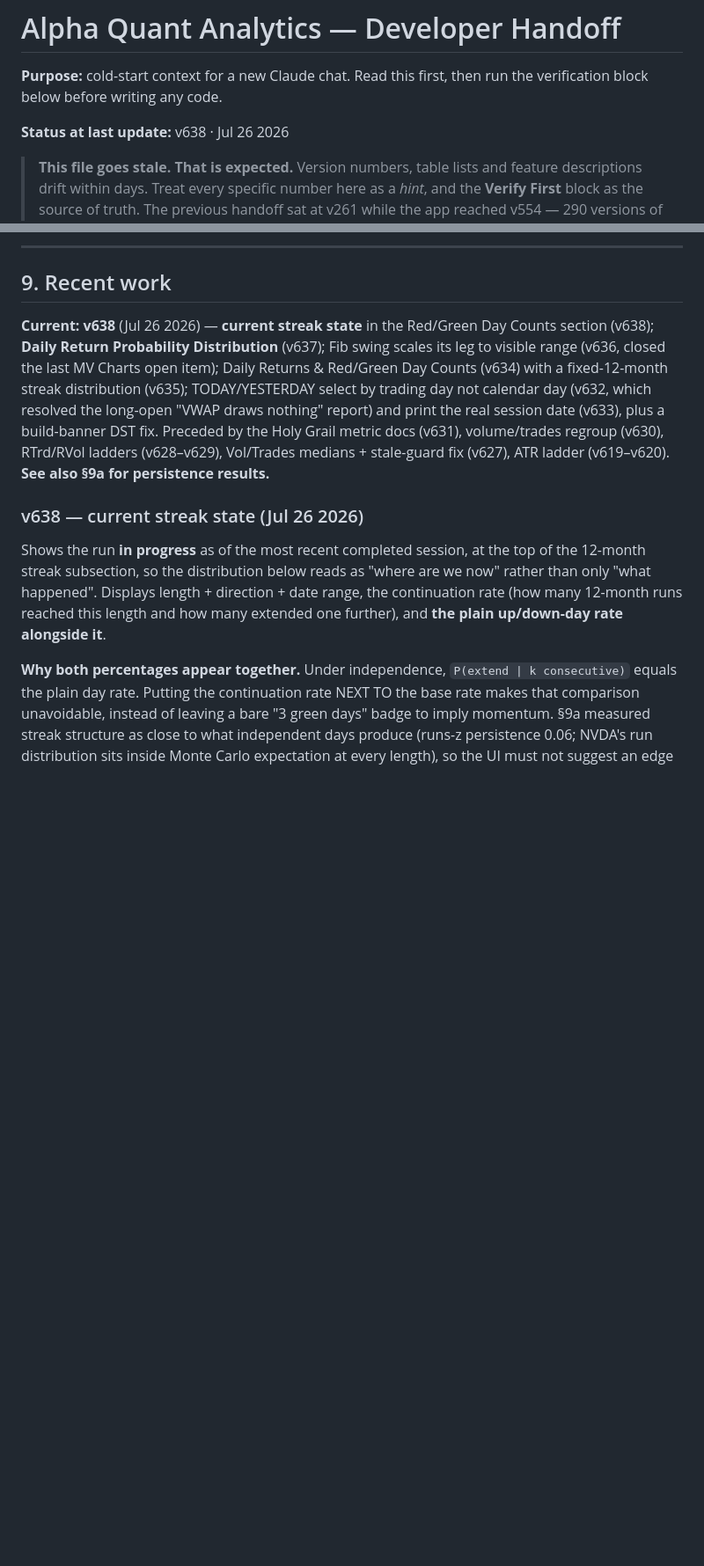
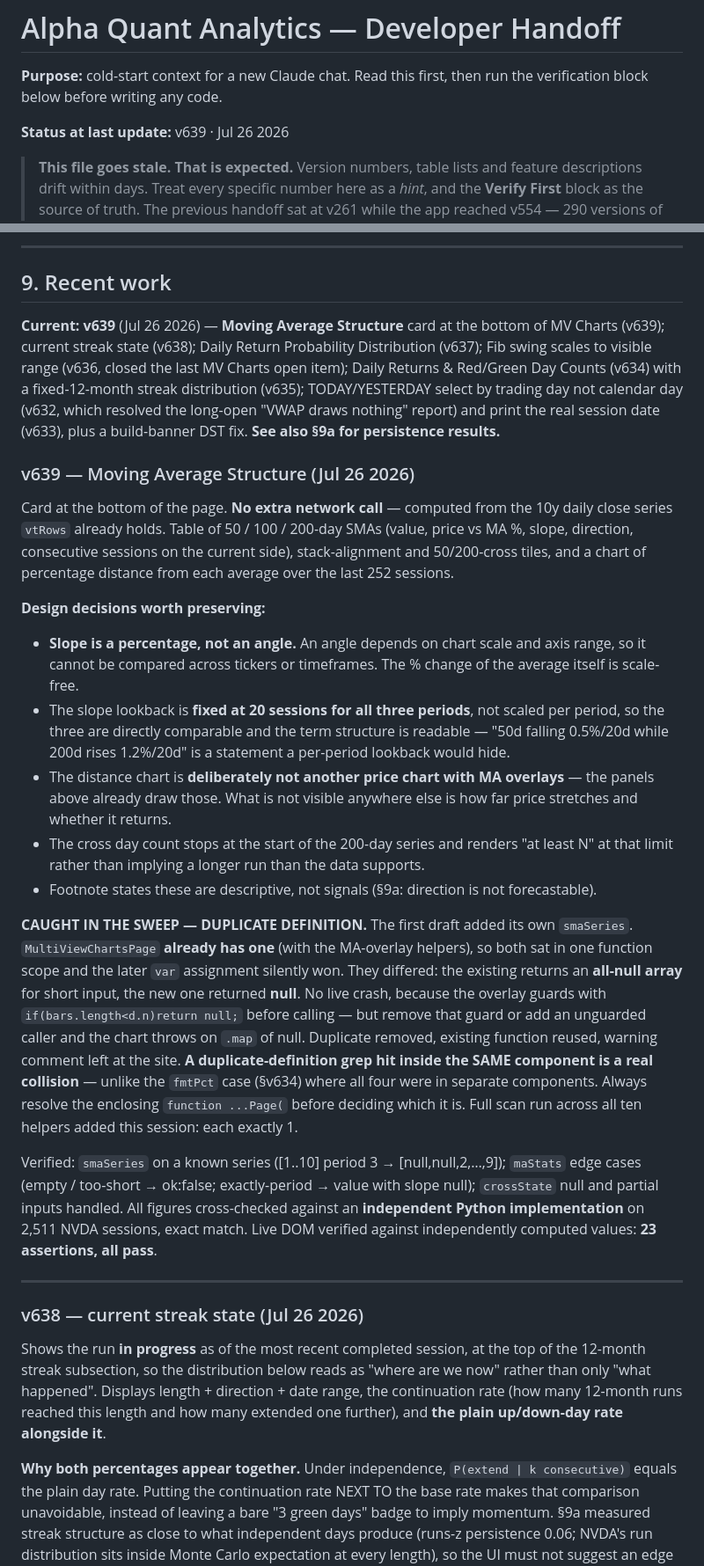
Before and after one commit to alcharles1980-design/alpha-quant-analytics, a Markdown page: CLAUDE.md, 2 parts joined by grey strips. Shown at 88% size. GitHub-like rendering; blank space fills up the shorter version.

Commit message:
docs: v639 write-up — Moving Average Structure
Records why slope is a percentage over a fixed 20-session lookback rather than an
angle or a per-period window, and the duplicate smaSeries catch: a grep hit inside
the SAME component is a real collision, unlike fmtPct across separate components.

```diff
--- a/CLAUDE.md
+++ b/CLAUDE.md
@@ -3,7 +3,7 @@
 **Purpose:** cold-start context for a new Claude chat. Read this first, then run the
 verification block below before writing any code.
 
-**Status at last update:** v638 · Jul 26 2026
+**Status at last update:** v639 · Jul 26 2026
 
 > **This file goes stale. That is expected.** Version numbers, table lists and
 > feature descriptions drift within days. Treat every specific number here as a
@@ -602,14 +602,50 @@ this connection-pool budget (§5.2b) anything on a 5-minute timer deserves to be
 
 ## 9. Recent work
 
-**Current: v638** (Jul 26 2026) — **current streak state** in the Red/Green Day Counts section (v638);
-**Daily Return Probability Distribution** (v637); Fib swing scales its leg to visible range (v636,
-closed the last MV Charts open item); Daily Returns & Red/Green Day Counts (v634) with a fixed-12-month
-streak distribution (v635); TODAY/YESTERDAY select by trading day not calendar day (v632, which
-resolved the long-open "VWAP draws nothing" report) and print the real session date (v633), plus a
-build-banner DST fix. Preceded by the Holy Grail metric docs (v631), volume/trades regroup (v630),
-RTrd/RVol ladders (v628–v629), Vol/Trades medians + stale-guard fix (v627), ATR ladder (v619–v620).
-**See also §9a for persistence results.**
+**Current: v639** (Jul 26 2026) — **Moving Average Structure** card at the bottom of MV Charts (v639);
+current streak state (v638); Daily Return Probability Distribution (v637); Fib swing scales to visible
+range (v636, closed the last MV Charts open item); Daily Returns & Red/Green Day Counts (v634) with a
+fixed-12-month streak distribution (v635); TODAY/YESTERDAY select by trading day not calendar day
+(v632, which resolved the long-open "VWAP draws nothing" report) and print the real session date
+(v633), plus a build-banner DST fix. **See also §9a for persistence results.**
+
+### v639 — Moving Average Structure (Jul 26 2026)
+
+Card at the bottom of the page. **No extra network call** — computed from the 10y daily close series
+`vtRows` already holds. Table of 50 / 100 / 200-day SMAs (value, price vs MA %, slope, direction,
+consecutive sessions on the current side), stack-alignment and 50/200-cross tiles, and a chart of
+percentage distance from each average over the last 252 sessions.
+
+**Design decisions worth preserving:**
+- **Slope is a percentage, not an angle.** An angle depends on chart scale and axis range, so it cannot
+  be compared across tickers or timeframes. The % change of the average itself is scale-free.
+- The slope lookback is **fixed at 20 sessions for all three periods**, not scaled per period, so the
+  three are directly comparable and the term structure is readable — "50d falling 0.5%/20d while 200d
+  rises 1.2%/20d" is a statement a per-period lookback would hide.
+- The distance chart is **deliberately not another price chart with MA overlays** — the panels above
+  already draw those. What is not visible anywhere else is how far price stretches and whether it returns.
+- The cross day count stops at the start of the 200-day series and renders "at least N" at that limit
+  rather than implying a longer run than the data supports.
+- Footnote states these are descriptive, not signals (§9a: direction is not forecastable).
+
+**CAUGHT IN THE SWEEP — DUPLICATE DEFINITION.** The first draft added its own `smaSeries`.
+`MultiViewChartsPage` **already has one** (with the MA-overlay helpers), so both sat in one function
+scope and the later `var` assignment silently won. They differed: the existing returns an **all-null
+array** for short input, the new one returned **null**. No live crash, because the overlay guards with
+`if(bars.length<d.n)return null;` before calling — but remove that guard or add an unguarded caller and
+the chart throws on `.map` of null. Duplicate removed, existing function reused, warning comment left
+at the site. **A duplicate-definition grep hit inside the SAME component is a real collision** — unlike
+the `fmtPct` case (§v634) where all four were in separate components. Always resolve the enclosing
+`function ...Page(` before deciding which it is. Full scan run across all ten helpers added this
+session: each exactly 1.
+
+Verified: `smaSeries` on a known series ([1..10] period 3 → [null,null,2,…,9]); `maStats` edge cases
+(empty / too-short → ok:false; exactly-period → value with slope null); `crossState` null and partial
+inputs handled. All figures cross-checked against an **independent Python implementation** on 2,511
+NVDA sessions, exact match. Live DOM verified against independently computed values: **23 assertions,
+all pass**.
+
+---
 
 ### v638 — current streak state (Jul 26 2026)
 
```
